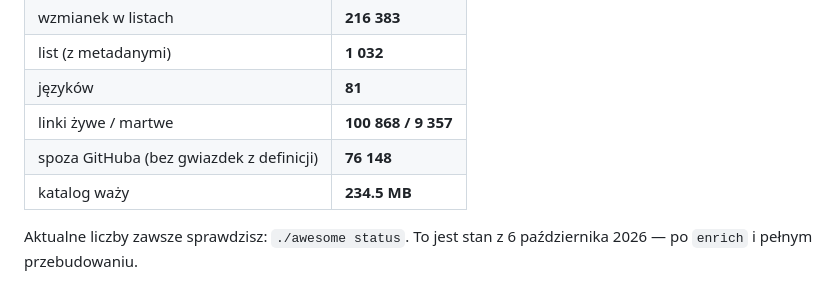
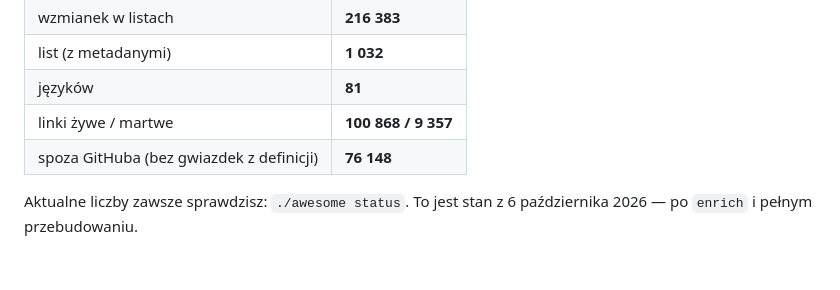
Before and after one commit to twojlogin/awesome-core, a Markdown page: README.md, the part around the change. Drawn GitHub-style.

Commit message:
docs: sync README STAN block with actual database

```diff
--- a/README.md
+++ b/README.md
@@ -258,8 +258,6 @@ jako brakującej pracy.
 | języków | **81** |
 | linki żywe / martwe | **100 868 / 9 357** |
 | spoza GitHuba (bez gwiazdek z definicji) | **76 148** |
-| katalog waży | **234.5 MB** |
-
 Aktualne liczby zawsze sprawdzisz: `./awesome status`. To jest stan z 6 października
 2026 — po `enrich` i pełnym przebudowaniu.
 
```
